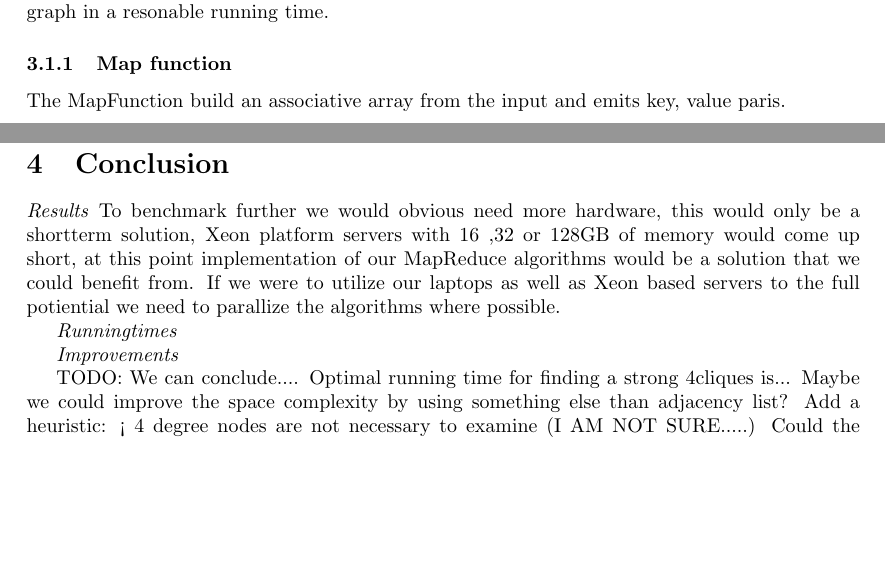
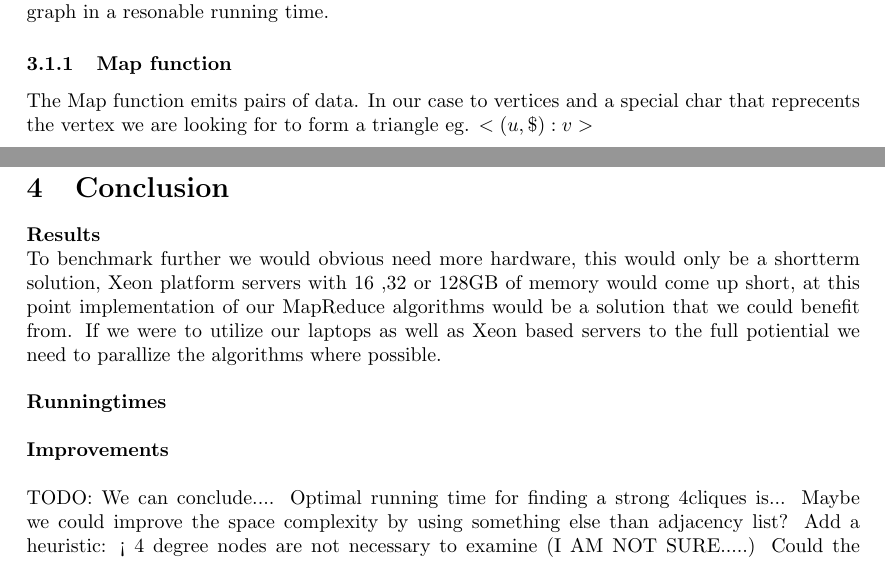
Before and after one commit to johin/SAD2, a LaTeX document (jonas/report.tex): two parts of pages 5 and 9 of 9, joined at a grey line, cut so that both start at the same text, the shorter picture padded with empty space. Compiled offline with pdfLaTeX.

Commit message:
MapReduce basic edited

```diff
--- a/jonas/report.tex
+++ b/jonas/report.tex
@@ -195,7 +195,7 @@ G = {426628_Arnold_Schwarzenegger : {
 As is the algorithms that we have provieded are not able to process the entire graph due to memory exhaustion. To process the full dataset we will need an algorithmic approach that can run distributed and traverse large datasets without hitting the upper memory barrier. MapReduce is a framework that wil provide the nedded functionality and enable us to traverse the entire graph in a resonable running time.
 
 \subsubsection{Map function}
-The MapFunction build an associative array from the input and emits key, value paris.
+The Map function emits pairs of data. In our case to vertices and a special char that reprecents the vertex we are looking for to form a triangle eg. $<(u,\$):v>$
 
 \subsubsection{Shuffle}
 After the paris are emitted by the Map function, the paris are shuffled so that the match by key before they are injected into the Fold function.
@@ -317,14 +317,14 @@ When we extend the dataset beyond 2005, the graph grows to large to process with
 
 \section{Conclusion}
 
-\emph{Results}
-To benchmark further we would obvious need more hardware, this would only be a shortterm solution, Xeon platform servers with 16 ,32 or 128GB of memory would come up short, at this point implementation of our MapReduce algorithms would be a solution that we could benefit from. If we were to utilize our laptops as well as Xeon based servers to the full potiential we need to parallize the algorithms where possible.
+\textbf{Results} \newline
+To benchmark further we would obvious need more hardware, this would only be a shortterm solution, Xeon platform servers with 16 ,32 or 128GB of memory would come up short, at this point implementation of our MapReduce algorithms would be a solution that we could benefit from. If we were to utilize our laptops as well as Xeon based servers to the full potiential we need to parallize the algorithms where possible.\newline
 
-\emph{Runningtimes}
+\noindent \textbf{Runningtimes} \newline
 
-\emph{Improvements}
+\noindent \textbf{Improvements} \newline
 
-TODO: We can conclude....
+\noindent TODO: We can conclude....
 Optimal running time for finding a strong 4cliques is...
 Maybe we could improve the space complexity by using something else than adjacency list?
 Add a heuristic: < 4 degree nodes are not necessary to examine (I AM NOT SURE.....)
```
Also changed, not shown: jonas/report.tex (4 more changed lines).
